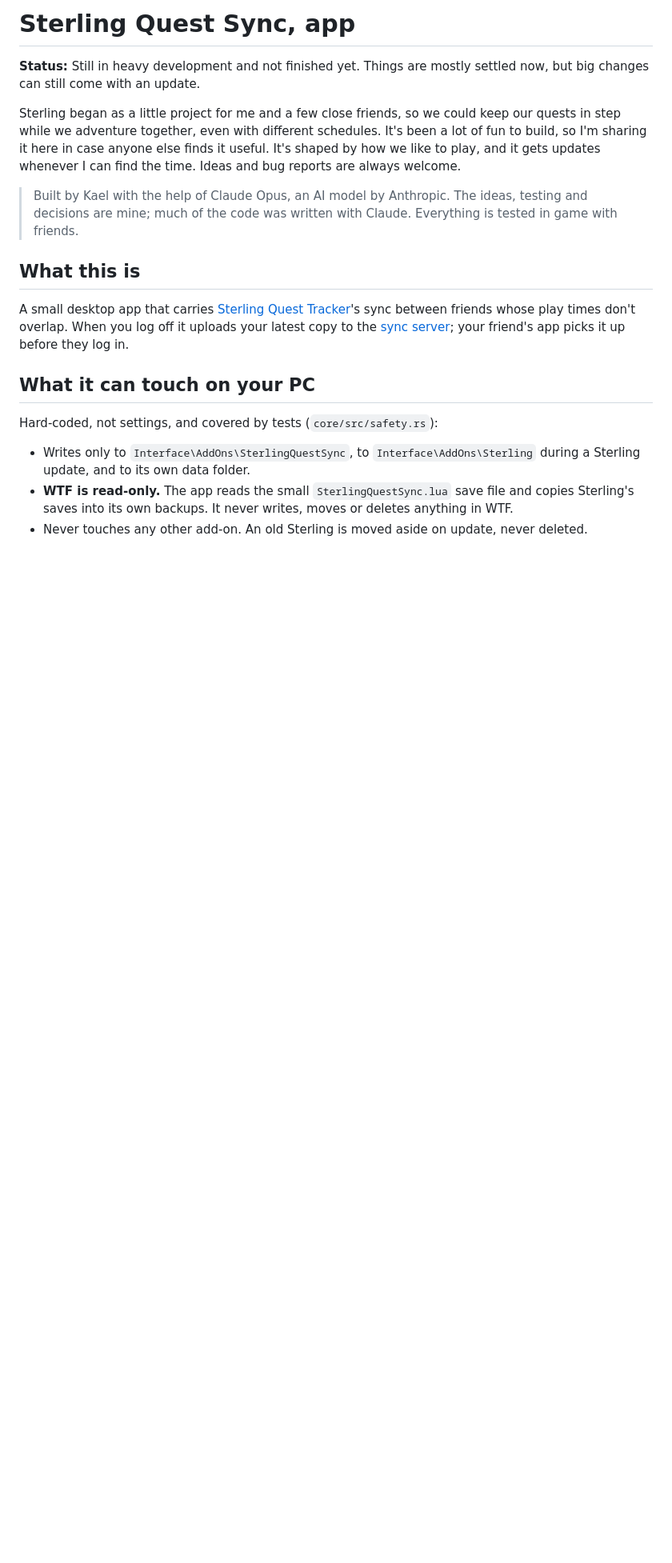
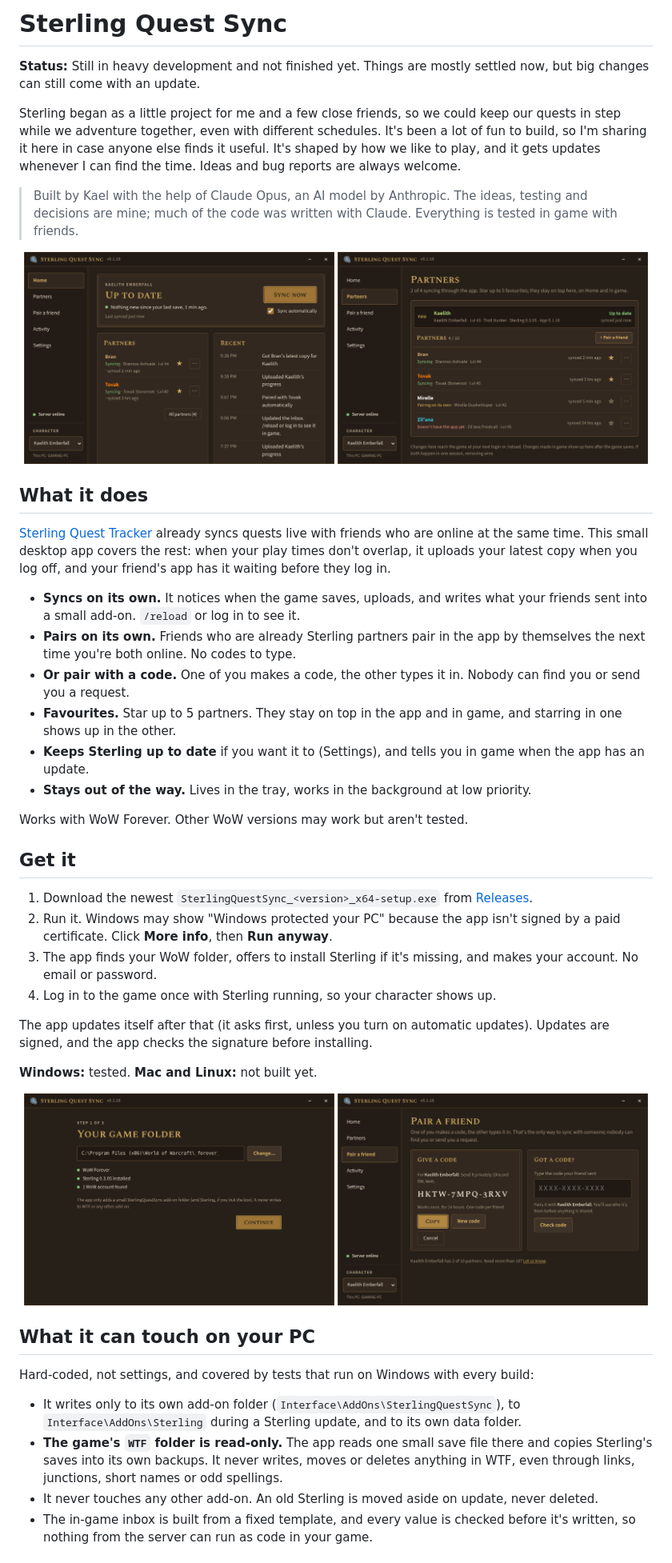
Before and after one commit to Ryands991/SterlingQuestSync-App, a Markdown page: README.md, the part around one of its changes. Shown at 80% size. Drawn GitHub-style; pictures changed too: docs/screenshots/home.png (added), docs/screenshots/pair.png (added), docs/screenshots/partners.png (added); blank space fills up the shorter version.

Commit message:
v0.1.19: README with screenshots (made-up characters); pairing code stays on one line
Co-Authored-By: Claude Opus 5.5 <noreply@anthropic.com>
Claude-Session: https://claude.ai/code/session_01Tz2VtdYsppkBQkuUsApNz5

```diff
--- a/README.md
+++ b/README.md
@@ -1,4 +1,4 @@
-# Sterling Quest Sync, app
+# Sterling Quest Sync
 
 **Status:** Still in heavy development and not finished yet. Things are mostly settled now, but big changes can still come with an update.
 
@@ -6,15 +6,46 @@ Sterling began as a little project for me and a few close friends, so we could k
 
 > Built by Kael with the help of Claude Opus, an AI model by Anthropic. The ideas, testing and decisions are mine; much of the code was written with Claude. Everything is tested in game with friends.
 
-## What this is
+<p align="center">
+  <img src="docs/screenshots/home.png" width="49%" alt="Home: up to date, favourite partners and recent activity">
+  <img src="docs/screenshots/partners.png" width="49%" alt="Partners: your character on top, then partners with class colours, level and last sync">
+</p>
 
-A small desktop app that carries [Sterling Quest Tracker](https://github.com/SterlingAddons/SterlingQuest)'s sync between friends whose play times don't overlap. When you log off it uploads your latest copy to the [sync server](https://github.com/SterlingAddons/SterlingQuestSync-Server); your friend's app picks it up before they log in.
+## What it does
+
+[Sterling Quest Tracker](https://github.com/SterlingAddons/SterlingQuest) already syncs quests live with friends who are online at the same time. This small desktop app covers the rest: when your play times don't overlap, it uploads your latest copy when you log off, and your friend's app has it waiting before they log in.
+
+- **Syncs on its own.** It notices when the game saves, uploads, and writes what your friends sent into a small add-on. `/reload` or log in to see it.
+- **Pairs on its own.** Friends who are already Sterling partners pair in the app by themselves the next time you're both online. No codes to type.
+- **Or pair with a code.** One of you makes a code, the other types it in. Nobody can find you or send you a request.
+- **Favourites.** Star up to 5 partners. They stay on top in the app and in game, and starring in one shows up in the other.
+- **Keeps Sterling up to date** if you want it to (Settings), and tells you in game when the app has an update.
+- **Stays out of the way.** Lives in the tray, works in the background at low priority.
+
+Works with WoW Forever. Other WoW versions may work but aren't tested.
+
+## Get it
+
+1. Download the newest `SterlingQuestSync_<version>_x64-setup.exe` from [Releases](https://github.com/SterlingAddons/SterlingQuestSync-App/releases/latest).
+2. Run it. Windows may show "Windows protected your PC" because the app isn't signed by a paid certificate. Click **More info**, then **Run anyway**.
+3. The app finds your WoW folder, offers to install Sterling if it's missing, and makes your account. No email or password.
+4. Log in to the game once with Sterling running, so your character shows up.
+
+The app updates itself after that (it asks first, unless you turn on automatic updates). Updates are signed, and the app checks the signature before installing.
+
+**Windows:** tested. **Mac and Linux:** not built yet.
+
+<p align="center">
+  <img src="docs/screenshots/setup.png" width="49%" alt="Setup: your game folder, found automatically">
+  <img src="docs/screenshots/pair.png" width="49%" alt="Pair a friend: give a code or type one in">
+</p>
 
 ## What it can touch on your PC
 
-Hard-coded, not settings, and covered by tests (`core/src/safety.rs`):
+Hard-coded, not settings, and covered by tests that run on Windows with every build:
 
-- Writes only to `Interface\AddOns\SterlingQuestSync`, to `Interface\AddOns\Sterling` during a Sterling update, and to its own data folder.
-- **WTF is read-only.** The app reads the small `SterlingQuestSync.lua` save file and copies Sterling's saves into its own backups. It never writes, moves or deletes anything in WTF.
-- Never touches any other add-on. An old Sterling is moved aside on update, never deleted.
+- It writes only to its own add-on folder (`Interface\AddOns\SterlingQuestSync`), to `Interface\AddOns\Sterling` during a Sterling update, and to its own data folder.
+- **The game's `WTF` folder is read-only.** The app reads one small save file there and copies Sterling's saves into its own backups. It never writes, moves or deletes anything in WTF, even through links, junctions, short names or odd spellings.
+- It never touches any other add-on. An old Sterling is moved aside on update, never deleted.
+- The in-game inbox is built from a fixed template, and every value is checked before it's written, so nothing from the server can run as code in your game.
 
```
Also changed, not shown: other parts of README.md (+25 -3 lines), 4 other files.
